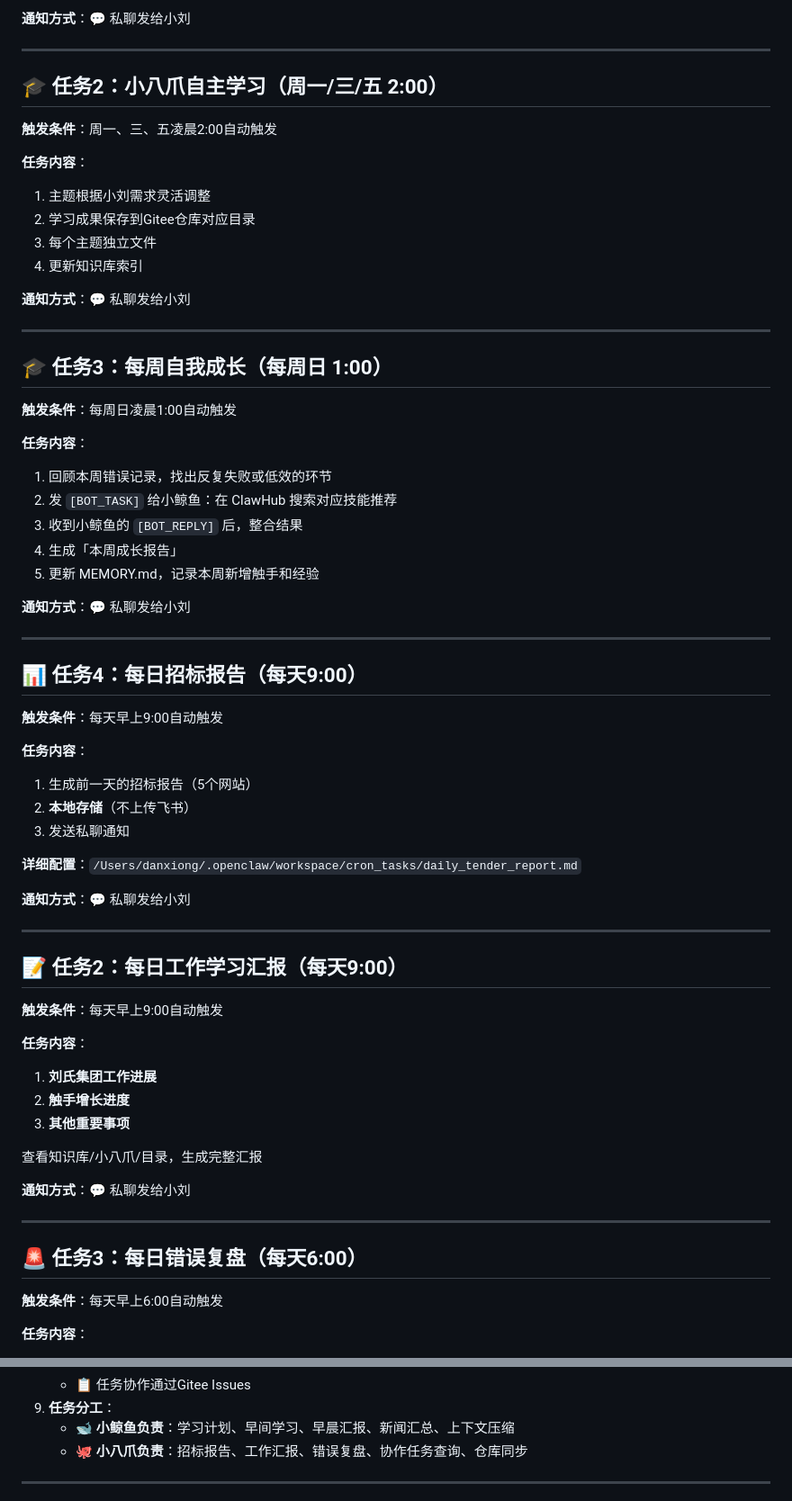
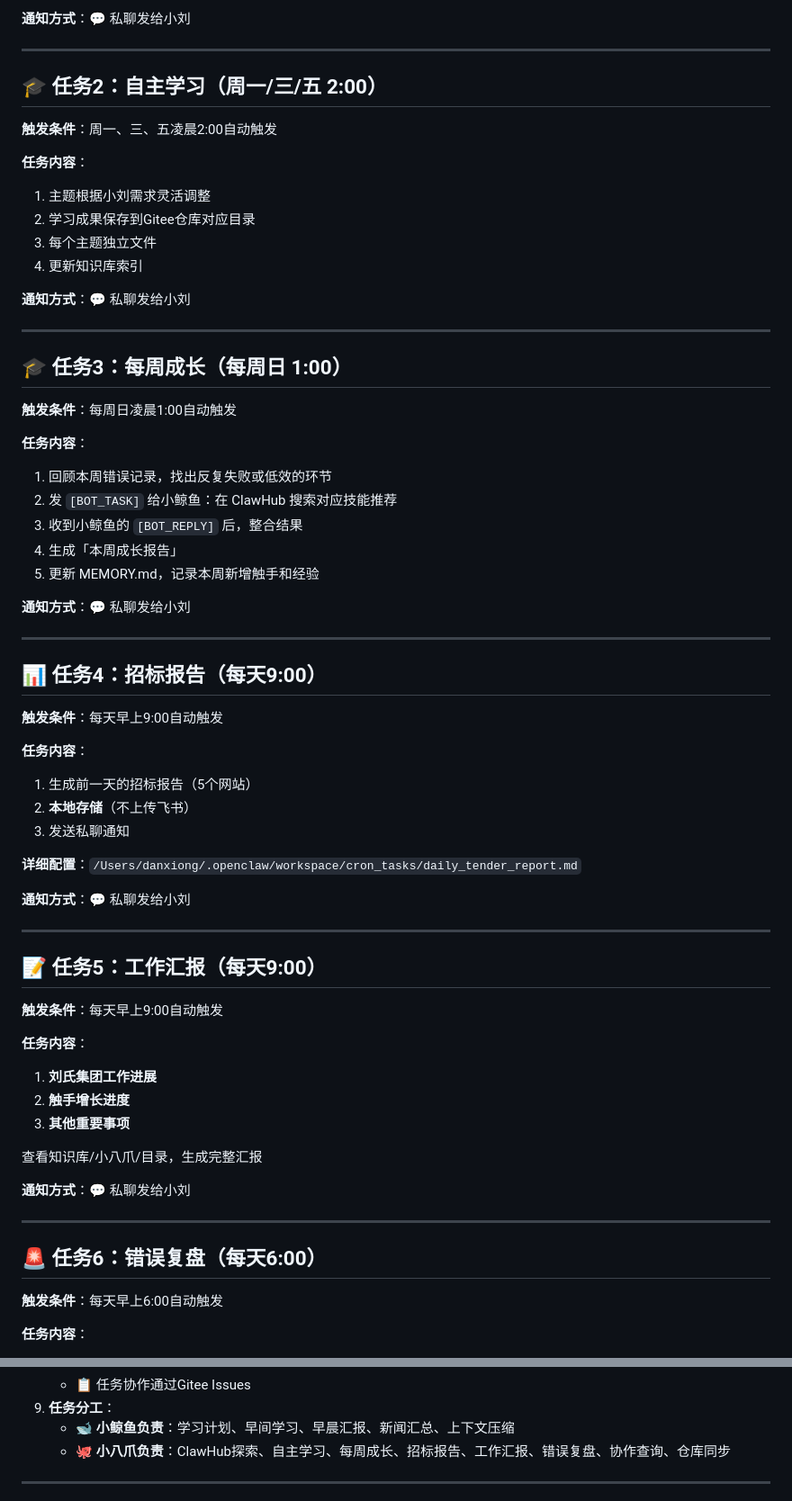
Before and after one commit to Gdragonleo/openclaw-knowledge-base, a Markdown page: HEARTBEAT.md, 2 parts joined by grey strips. Shown at 90% size. GitHub-like rendering.

```diff
--- a/HEARTBEAT.md
+++ b/HEARTBEAT.md
@@ -34,7 +34,7 @@
 
 ---
 
-## 🎓 任务2：小八爪自主学习（周一/三/五 2:00）
+## 🎓 任务2：自主学习（周一/三/五 2:00）
 
 **触发条件**：周一、三、五凌晨2:00自动触发
 
@@ -48,7 +48,7 @@
 
 ---
 
-## 🎓 任务3：每周自我成长（每周日 1:00）
+## 🎓 任务3：每周成长（每周日 1:00）
 
 **触发条件**：每周日凌晨1:00自动触发
 
@@ -63,7 +63,7 @@
 
 ---
 
-## 📊 任务4：每日招标报告（每天9:00）
+## 📊 任务4：招标报告（每天9:00）
 
 **触发条件**：每天早上9:00自动触发
 
@@ -78,7 +78,7 @@
 
 ---
 
-## 📝 任务2：每日工作学习汇报（每天9:00）
+## 📝 任务5：工作汇报（每天9:00）
 
 **触发条件**：每天早上9:00自动触发
 
@@ -93,7 +93,7 @@
 
 ---
 
-## 🚨 任务3：每日错误复盘（每天6:00）
+## 🚨 任务6：错误复盘（每天6:00）
 
 **触发条件**：每天早上6:00自动触发
 
@@ -206,7 +207,7 @@
    - 📋 任务协作通过Gitee Issues
 9. **任务分工**：
    - 🐋 **小鲸鱼负责**：学习计划、早间学习、早晨汇报、新闻汇总、上下文压缩
-   - 🐙 **小八爪负责**：招标报告、工作汇报、错误复盘、协作任务查询、仓库同步
+   - 🐙 **小八爪负责**：ClawHub探索、自主学习、每周成长、招标报告、工作汇报、错误复盘、协作查询、仓库同步
 
 ---
 
```
Also changed, not shown: other parts of HEARTBEAT.md (+16 -16 lines).
